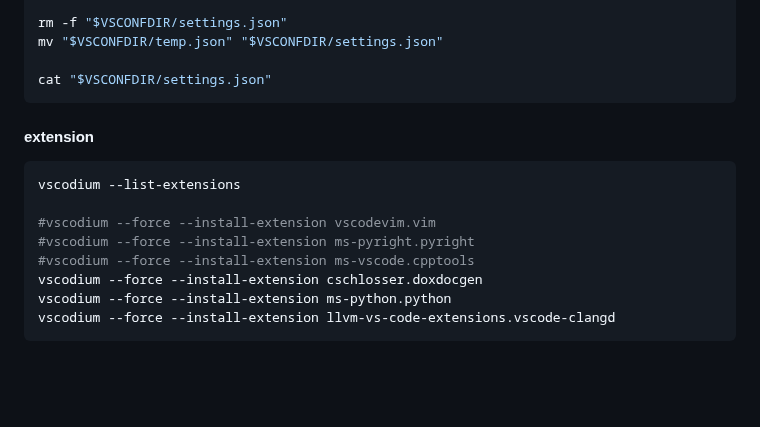
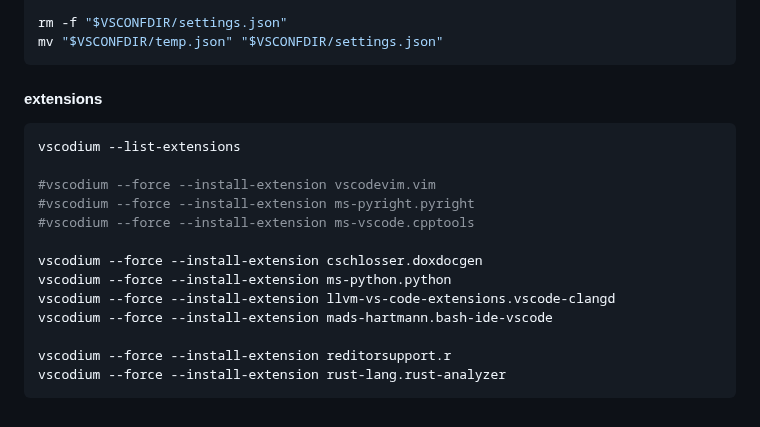
Before and after one commit to mekatronik-achmadi/archmate, a Markdown page: lists/college.md, the part around the change. Rendered like a GitHub page; blank space fills up the shorter version.

Commit message:
VSCodium Notes

````diff
--- a/lists/college.md
+++ b/lists/college.md
@@ -223,11 +223,9 @@ jq '
 
 rm -f "$VSCONFDIR/settings.json"
 mv "$VSCONFDIR/temp.json" "$VSCONFDIR/settings.json"
-
-cat "$VSCONFDIR/settings.json"
 ```
 
-#### extension
+#### extensions
 
 ```sh
 vscodium --list-extensions
@@ -235,7 +233,12 @@ vscodium --list-extensions
 #vscodium --force --install-extension vscodevim.vim
 #vscodium --force --install-extension ms-pyright.pyright
 #vscodium --force --install-extension ms-vscode.cpptools
+
 vscodium --force --install-extension cschlosser.doxdocgen
 vscodium --force --install-extension ms-python.python
 vscodium --force --install-extension llvm-vs-code-extensions.vscode-clangd
+vscodium --force --install-extension mads-hartmann.bash-ide-vscode
+
+vscodium --force --install-extension reditorsupport.r
+vscodium --force --install-extension rust-lang.rust-analyzer
 ```
````
Also changed, not shown: 1 other file.
